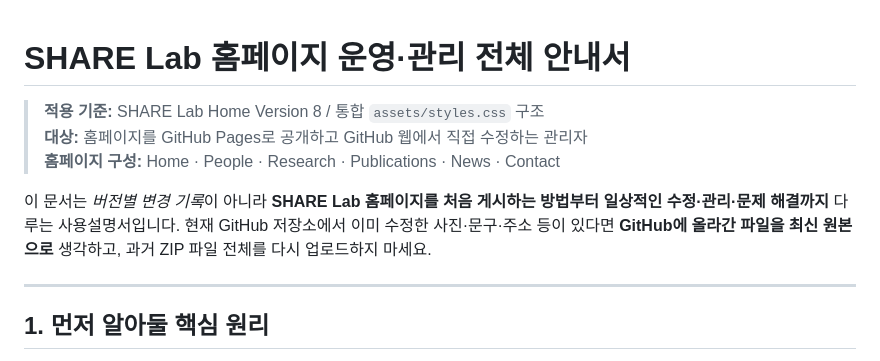
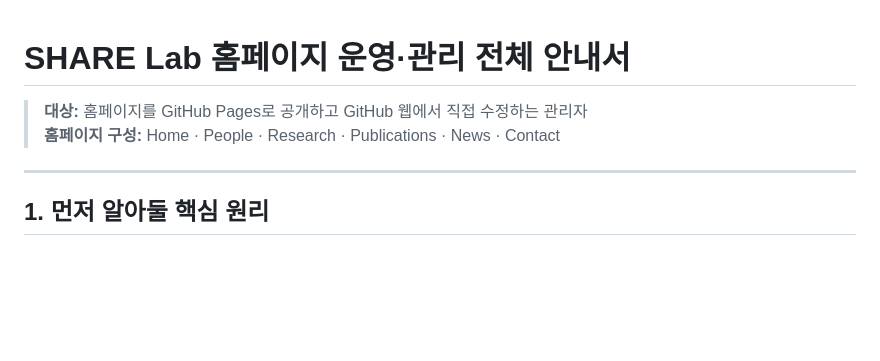
Before and after one commit to WoongHee-Jung/SHARE-Lab, a Markdown page: README.md, the part around the change. GitHub-like rendering; blank space fills up the shorter version.

```diff
--- a/README.md
+++ b/README.md
@@ -1,10 +1,7 @@
 # SHARE Lab 홈페이지 운영·관리 전체 안내서
 
-> **적용 기준:** SHARE Lab Home Version 8 / 통합 `assets/styles.css` 구조
 > **대상:** 홈페이지를 GitHub Pages로 공개하고 GitHub 웹에서 직접 수정하는 관리자
 > **홈페이지 구성:** Home · People · Research · Publications · News · Contact
-
-이 문서는 *버전별 변경 기록*이 아니라 **SHARE Lab 홈페이지를 처음 게시하는 방법부터 일상적인 수정·관리·문제 해결까지** 다루는 사용설명서입니다. 현재 GitHub 저장소에서 이미 수정한 사진·문구·주소 등이 있다면 **GitHub에 올라간 파일을 최신 원본으로** 생각하고, 과거 ZIP 파일 전체를 다시 업로드하지 마세요.
 
 ---
 
```
